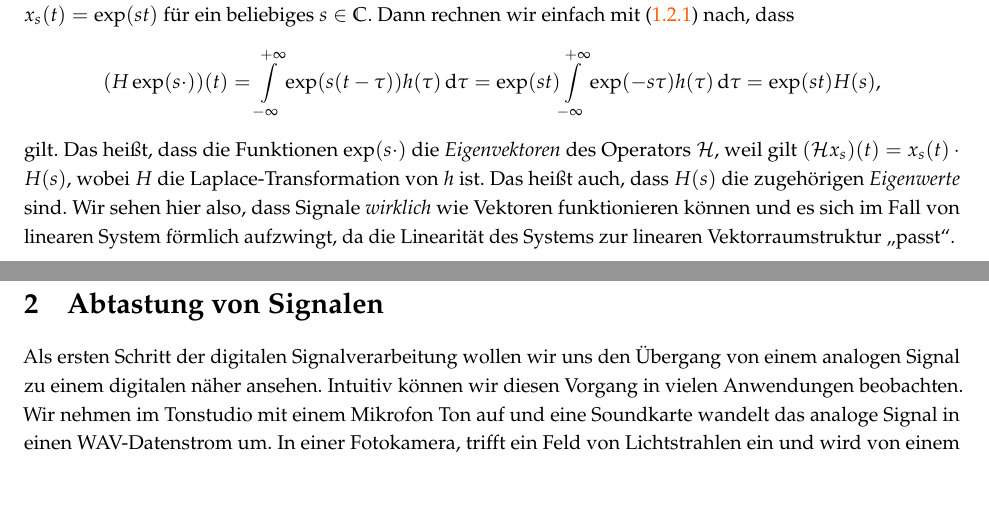
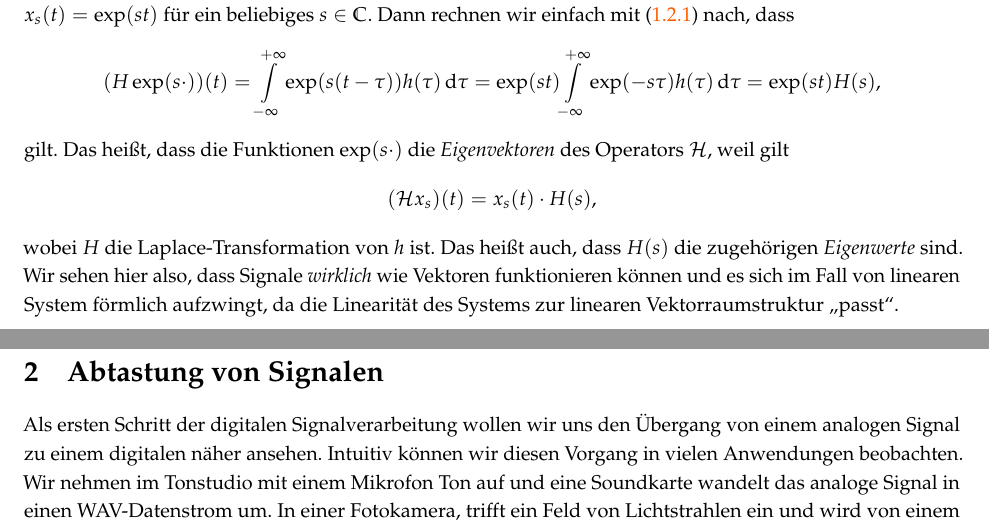
Before and after one commit to SebastianSemper/lecturenotes, a LaTeX document (dsv/dsv_script.tex, which reads dsv/content/basics.tex): two parts of pages 8 and 9 of 19, joined at a grey line, cut so that both start at the same text, the shorter picture padded with empty space. Compiled offline with pdfLaTeX.

Commit message:
merge goulasch

```diff
--- a/dsv/content/basics.tex
+++ b/dsv/content/basics.tex
@@ -228,6 +228,10 @@ Dann rechnen wir einfach mit \eqref{lti-conv} nach, dass
     = \exp(s t) \Int{-\infty}{+\infty}{\exp(-s\tau)h(\tau)}{\tau}
     = \exp(s t) H(s),
 \]
-gilt. Das hei\ss{}t, dass die Funktionen $\exp(s \cdot)$ die \emph{Eigenvektoren} des Operators $\mathcal{H}$, weil gilt $(\mathcal{H} x_s)(t) = x_s(t) \cdot H(s)$, wobei $H$ die Laplace-Transformation von $h$ ist.
+gilt. Das hei\ss{}t, dass die Funktionen $\exp(s \cdot)$ die \emph{Eigenvektoren} des Operators $\mathcal{H}$, weil gilt
+\[
+    (\mathcal{H} x_s)(t) = x_s(t) \cdot H(s),
+\]
+wobei $H$ die Laplace-Transformation von $h$ ist.
 Das hei\ss{}t auch, dass $H(s)$ die zugeh\"origen \emph{Eigenwerte} sind.
 Wir sehen hier also, dass Signale \emph{wirklich} wie Vektoren funktionieren k\"onnen und es sich im Fall von linearen System f\"ormlich aufzwingt, da die Linearit"at des Systems zur linearen Vektorraumstruktur \q{passt}.
```
Also changed, not shown: dsv/dsv_script.pdf.
